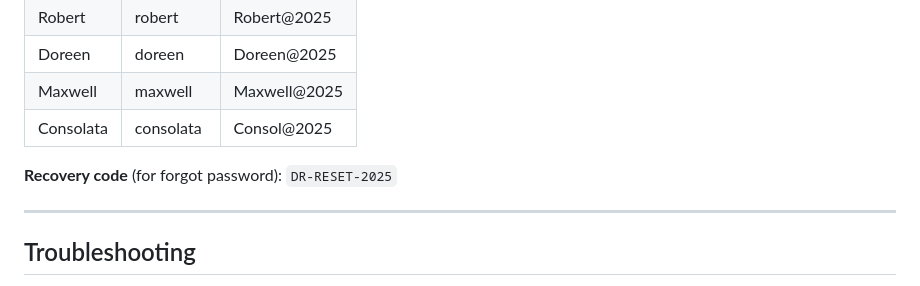
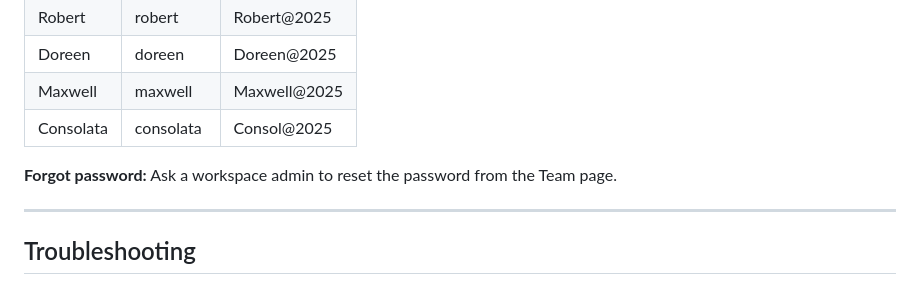
Before and after one commit to johnodondijr/dr-database, a Markdown page: SUPABASE_SETUP.md, the part around the change. Rendered like a GitHub page.

Commit message:
Remove recovery code reference from setup guide
Co-Authored-By: Claude Sonnet 4.6 <noreply@anthropic.com>
Claude-Session: https://claude.ai/code/session_01KBX3DNqb1gE8879z5WyVmB

```diff
--- a/SUPABASE_SETUP.md
+++ b/SUPABASE_SETUP.md
@@ -171,7 +171,7 @@ When you log in for the first time after connecting Supabase:
 | Maxwell    | maxwell    | Maxwell@2025  |
 | Consolata  | consolata  | Consol@2025   |
 
-**Recovery code** (for forgot password): `DR-RESET-2025`
+**Forgot password:** Ask a workspace admin to reset the password from the Team page.
 
 ---
 
```
